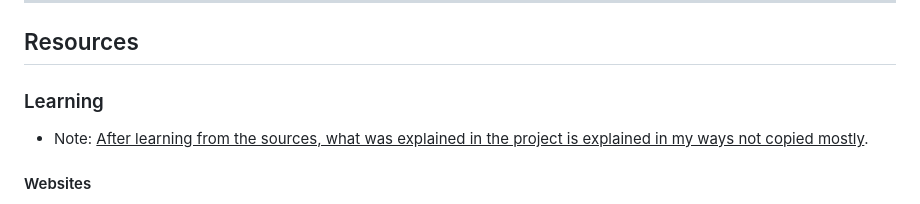
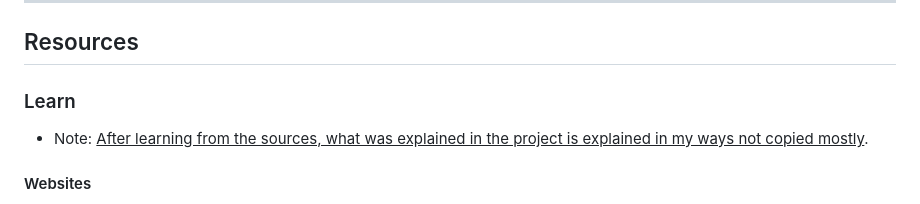
Before and after one commit to M4MD24/LearnHTML, a Markdown page: readme.md, the part around the change. Rendered like a GitHub page.

Commit message:
Edit Things

```diff
--- a/readme.md
+++ b/readme.md
@@ -73,7 +73,7 @@
 
 ## <span style="color: #dd4b24;">Resources</span>
 
-### <span style="color: #dd4b24;">Learning</span>
+### <span style="color: #dd4b24;">Learn</span>
 
 - <span style="color: #dd4b24;">Note: </span><u style="text-decoration-color: #dd4b24;">After learning from the sources, what was explained in the project is explained in my ways not copied mostly</u><span style="color: #dd4b24;">.</span>
 
```
